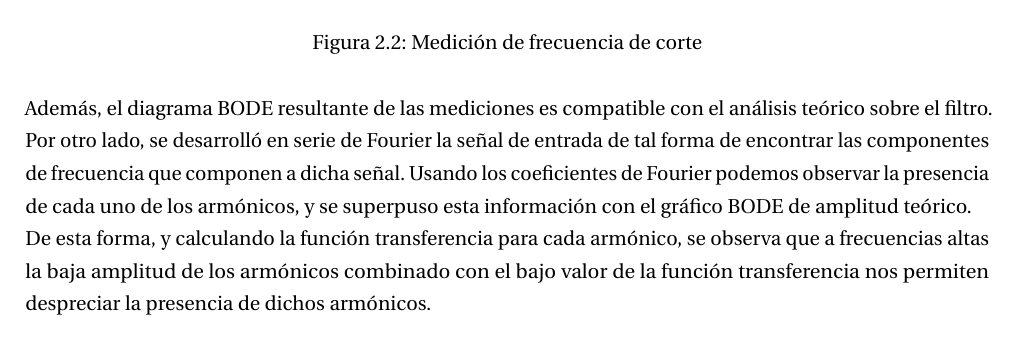
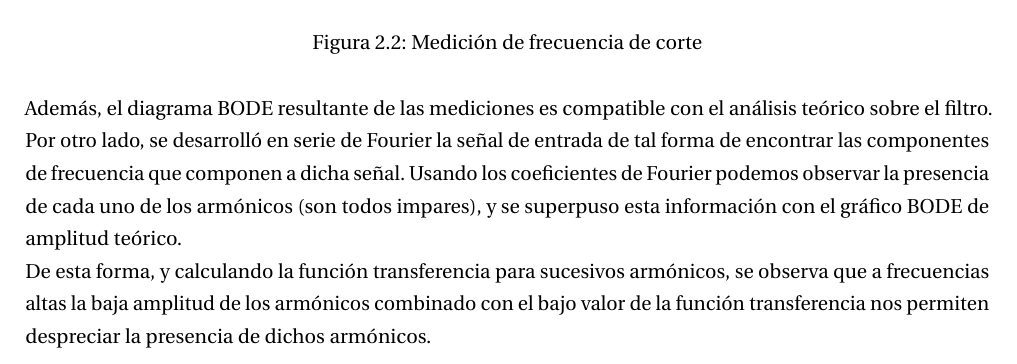
Before and after one commit to grupo-tc-volcan/TP1Informe, a LaTeX document (Informe.tex, which reads EJ2/EJ2.tex): part of page 9 of 13, cut so that both start at the same text. Compiled offline with pdfLaTeX.

Commit message:
cambios menores de contenido

```diff
--- a/EJ2/EJ2.tex
+++ b/EJ2/EJ2.tex
@@ -61,9 +61,9 @@ La frecuencia de corte "real" del circuito fue obtenida usando el osciloscopio,
 \end{figure}
 Adem\'as, el diagrama BODE resultante de las mediciones es compatible con el an\'alisis te\'orico sobre el filtro.
 
-Por otro lado, se desarroll\'o en serie de Fourier la se\~nal de entrada de tal forma de encontrar las componentes de frecuencia que componen a dicha se\~nal. Usando los coeficientes de Fourier podemos observar la presencia de cada uno de los arm\'onicos, y se superpuso esta informaci\'on con el gr\'afico BODE de amplitud teórico.
+Por otro lado, se desarroll\'o en serie de Fourier la se\~nal de entrada de tal forma de encontrar las componentes de frecuencia que componen a dicha se\~nal. Usando los coeficientes de Fourier podemos observar la presencia de cada uno de los arm\'onicos (son todos impares), y se superpuso esta informaci\'on con el gr\'afico BODE de amplitud teórico.
 
-De esta forma, y calculando la funci\'on transferencia para cada arm\'onico, se observa que a frecuencias altas la baja amplitud de los arm\'onicos combinado con el bajo valor de la funci\'on transferencia nos permiten despreciar la presencia de dichos arm\'onicos.
+De esta forma, y calculando la funci\'on transferencia para sucesivos arm\'onicos, se observa que a frecuencias altas la baja amplitud de los arm\'onicos combinado con el bajo valor de la funci\'on transferencia nos permiten despreciar la presencia de dichos arm\'onicos.
 
 \begin{figure}[H]
     \centering
```
Also changed, not shown: Informe.pdf, 3 other files.
